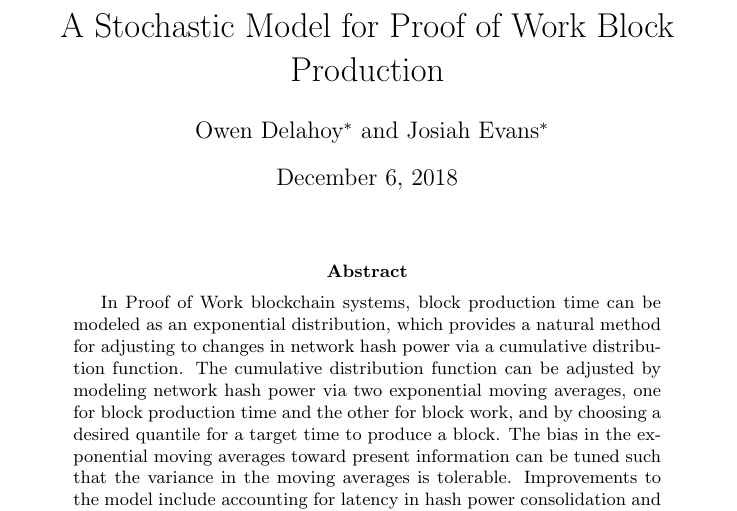
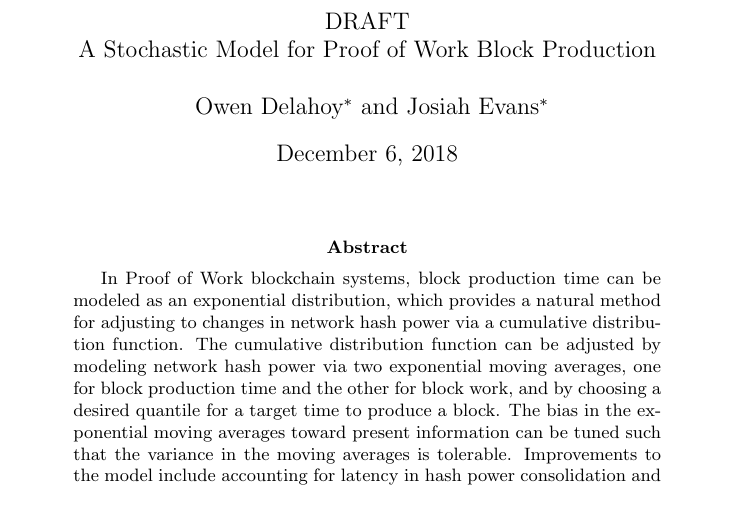
Before and after one commit to Team-Hycon/research, a LaTeX paper (A Stochastic Model for Proof of Work Block Production/stochastic_model.tex): part of page 1 of 10, cut at the place of the change. Compiled offline with pdfLaTeX.

Commit message:
Add draft title

```diff
--- a/A Stochastic Model for Proof of Work Block Production/stochastic_model.tex
+++ b/A Stochastic Model for Proof of Work Block Production/stochastic_model.tex
@@ -3,7 +3,7 @@
 \usepackage{amsmath}
 \usepackage{graphicx}
 %opening
-\title{A Stochastic Model for Proof of Work Block Production}
+\title{\large DRAFT \\ A Stochastic Model for Proof of Work Block Production}
 \author{Owen Delahoy$^*$ and Josiah Evans\footnote{Owen Delahoy and Josiah Evans contributed equally to this work. This paper was sponsored by the Hycon Foundation}}
 \begin{document}
 \maketitle
```
Also changed, not shown: A Stochastic Model for Proof of Work Block Production/stochastic_model.pdf, 2 other files.
